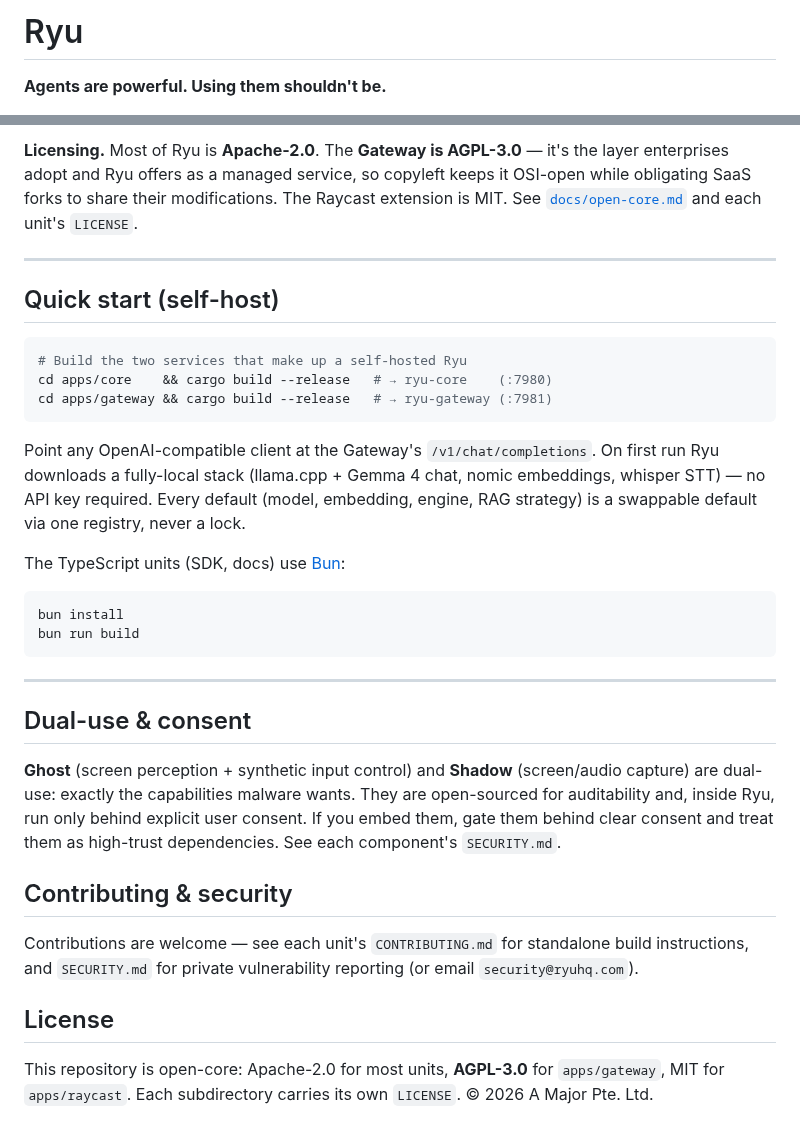
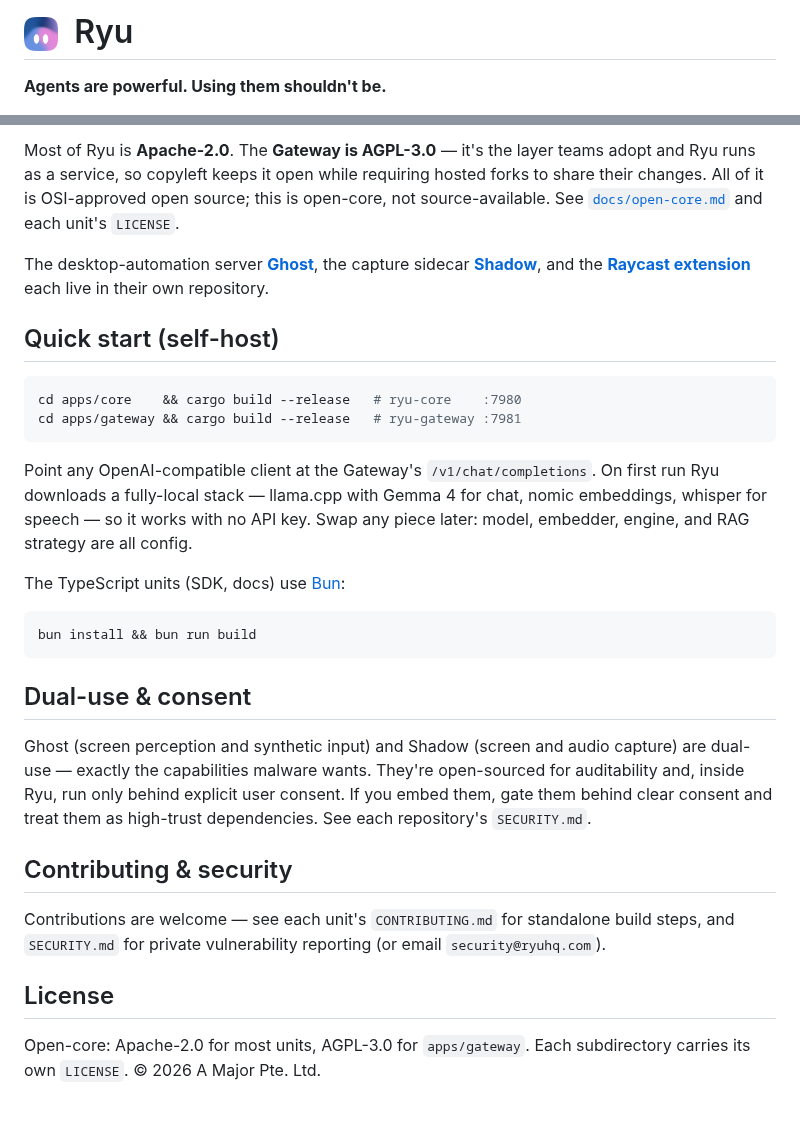
Before and after one commit to amajorai/ryu, a Markdown page: README.md, 2 parts joined by grey strips. Rendered like a GitHub page; pictures changed too: .github/logo.png (added).

````diff
--- a/README.md
+++ b/README.md
@@ -1,4 +1,4 @@
-# Ryu
+# <img src=".github/logo.png" width="34" align="center" alt="" />&nbsp; Ryu
 
 **Agents are powerful. Using them shouldn't be.**
 
@@ -72,46 +46,31 @@ Each unit carries its own `LICENSE` and `README.md`.
 
-**Licensing.** Most of Ryu is **Apache-2.0**. The **Gateway is AGPL-3.0** — it's the layer
-enterprises adopt and Ryu offers as a managed service, so copyleft keeps it OSI-open while
-obligating SaaS forks to share their modifications. The Raycast extension is MIT. See
-[`docs/open-core.md`](./docs/open-core.md) and each unit's `LICENSE`.
+Most of Ryu is **Apache-2.0**. The **Gateway is AGPL-3.0** — it's the layer teams adopt and Ryu runs as a service, so copyleft keeps it open while requiring hosted forks to share their changes. All of it is OSI-approved open source; this is open-core, not source-available. See [`docs/open-core.md`](./docs/open-core.md) and each unit's `LICENSE`.
 
----
+The desktop-automation server **[Ghost](https://github.com/amajorai/ghost)**, the capture sidecar **[Shadow](https://github.com/amajorai/shadow)**, and the **[Raycast extension](https://github.com/amajorai/ryu-raycast)** each live in their own repository.
 
 ## Quick start (self-host)
 
 ```bash
-# Build the two services that make up a self-hosted Ryu
-cd apps/core    && cargo build --release   # → ryu-core    (:7980)
-cd apps/gateway && cargo build --release   # → ryu-gateway (:7981)
+cd apps/core    && cargo build --release   # ryu-core    :7980
+cd apps/gateway && cargo build --release   # ryu-gateway :7981
 ```
 
-Point any OpenAI-compatible client at the Gateway's `/v1/chat/completions`. On first run Ryu
-downloads a fully-local stack (llama.cpp + Gemma 4 chat, nomic embeddings, whisper STT) — no API
-key required. Every default (model, embedding, engine, RAG strategy) is a swappable default via one
-registry, never a lock.
+Point any OpenAI-compatible client at the Gateway's `/v1/chat/completions`. On first run Ryu downloads a fully-local stack — llama.cpp with Gemma 4 for chat, nomic embeddings, whisper for speech — so it works with no API key. Swap any piece later: model, embedder, engine, and RAG strategy are all config.
 
 The TypeScript units (SDK, docs) use [Bun](https://bun.sh):
 
 ```bash
-bun install
-bun run build
+bun install && bun run build
 ```
-
----
 
 ## Dual-use & consent
 
-**Ghost** (screen perception + synthetic input control) and **Shadow** (screen/audio capture) are
-dual-use: exactly the capabilities malware wants. They are open-sourced for auditability and, inside
-Ryu, run only behind explicit user consent. If you embed them, gate them behind clear consent and
-treat them as high-trust dependencies. See each component's `SECURITY.md`.
+Ghost (screen perception and synthetic input) and Shadow (screen and audio capture) are dual-use — exactly the capabilities malware wants. They're open-sourced for auditability and, inside Ryu, run only behind explicit user consent. If you embed them, gate them behind clear consent and treat them as high-trust dependencies. See each repository's `SECURITY.md`.
 
 ## Contributing & security
 
-Contributions are welcome — see each unit's `CONTRIBUTING.md` for standalone build instructions, and
-`SECURITY.md` for private vulnerability reporting (or email `security@ryuhq.com`).
+Contributions are welcome — see each unit's `CONTRIBUTING.md` for standalone build steps, and `SECURITY.md` for private vulnerability reporting (or email `security@ryuhq.com`).
 
 ## License
 
-This repository is open-core: Apache-2.0 for most units, **AGPL-3.0** for `apps/gateway`, MIT for
-`apps/raycast`. Each subdirectory carries its own `LICENSE`. © 2026 A Major Pte. Ltd.
+Open-core: Apache-2.0 for most units, AGPL-3.0 for `apps/gateway`. Each subdirectory carries its own `LICENSE`. © 2026 A Major Pte. Ltd.
````
Also changed, not shown: other parts of README.md (+22 -48 lines), 2 other files.
